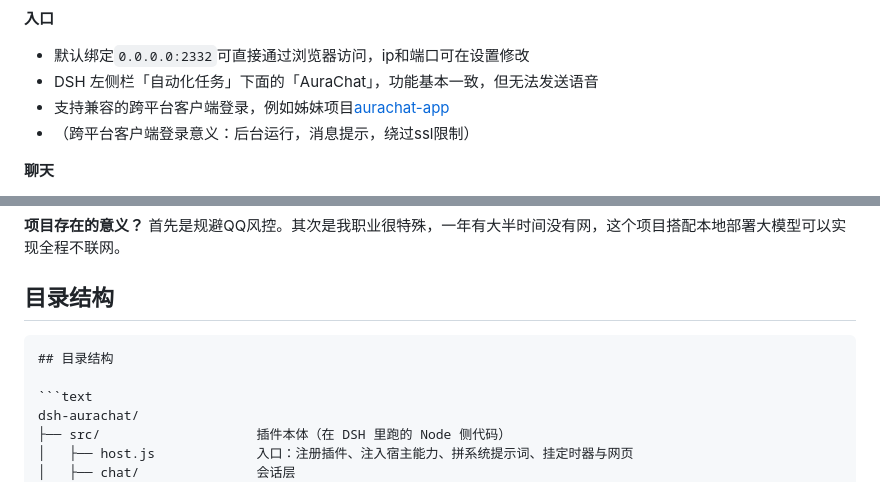
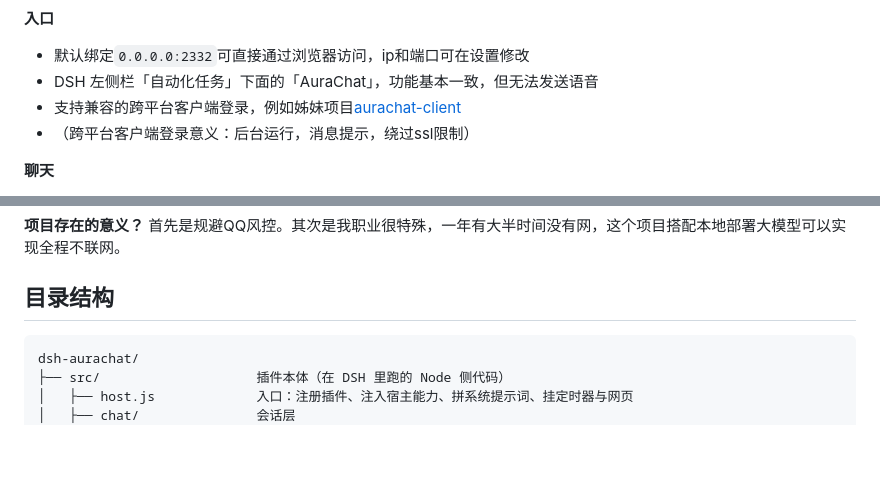
Before and after one commit to hsushjk/dsh-aurachat, a Markdown page: README.md, 2 parts joined by grey strips. Rendered like a GitHub page; blank space fills up the shorter version.

Commit message:
Fix links and add images in README
Updated README.md to correct links and add images.

````diff
--- a/README.md
+++ b/README.md
@@ -6,7 +10,7 @@ DeepSeek Harness（DSH）插件，住在浏览器里的 AI 伙伴，该项目仿
 
 - 默认绑定`0.0.0.0:2332`可直接通过浏览器访问，ip和端口可在设置修改
 - DSH 左侧栏「自动化任务」下面的「AuraChat」，功能基本一致，但无法发送语音
-- 支持兼容的跨平台客户端登录，例如姊妹项目[aurachat-app](----------------------------)
+- 支持兼容的跨平台客户端登录，例如姊妹项目[aurachat-client](https://github.com/hsushjk/aurachat-client)
 - （跨平台客户端登录意义：后台运行，消息提示，绕过ssl限制）
 
 **聊天**
@@ -136,9 +140,6 @@ http 接口，客户端需要 base URL + token：
 
 ## 目录结构
 
-```
-## 目录结构
-
 ```text
 dsh-aurachat/
 ├── src/                    插件本体（在 DSH 里跑的 Node 侧代码）
````
Also changed, not shown: other parts of README.md (+4 -0 lines).
